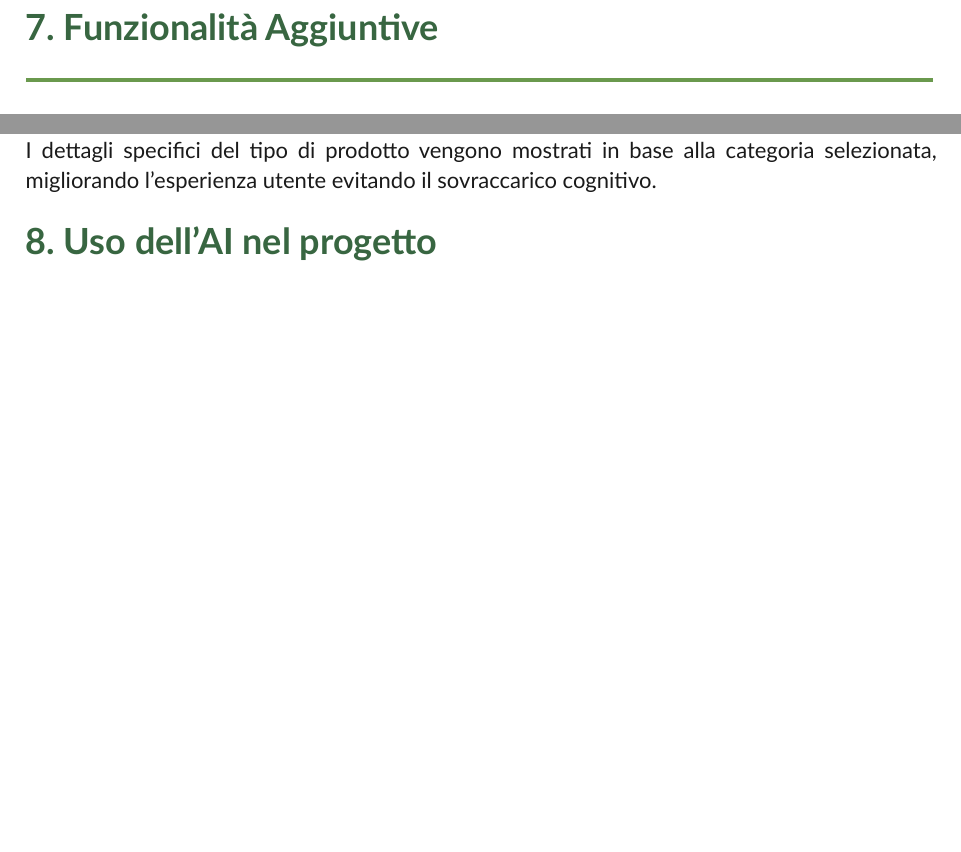
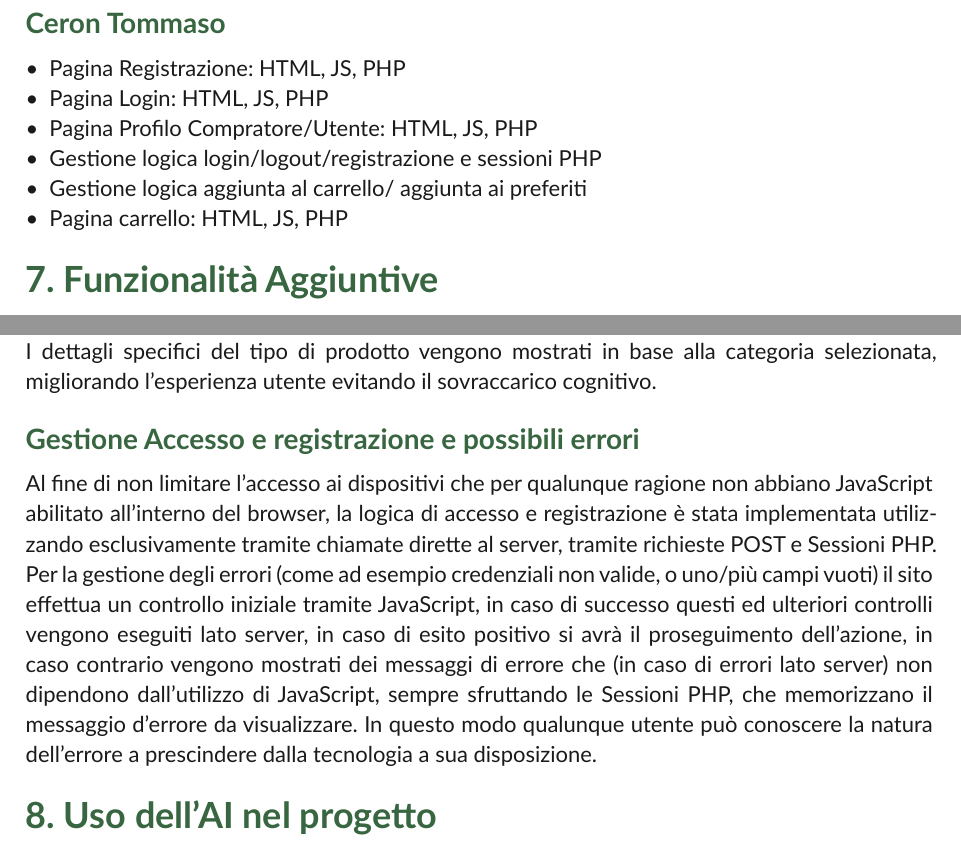
Before and after one commit to unrealyozora/UniversiTea, a Typst document (Relazione/relazione.typ): two parts of page 7 of 7 before the commit and two parts of page 7 of 8 after it, joined at a grey line, cut at the place of the change, the shorter picture padded with empty space. Compiled offline with Typst 0.15.

Commit message:
Aggiunta sezione lavoro svolto da Tommaso e sezione login/registrazione/gestione errori

```diff
--- a/Relazione/relazione.typ
+++ b/Relazione/relazione.typ
@@ -304,12 +304,26 @@ La suddivisione dei compiti è stata gestita cercando di coniugare gli impegni e
 - Menù Mobile
 - Controllo con NVDA
 
+== Ceron Tommaso
+- Pagina Registrazione: HTML, JS, PHP
+- Pagina Login: HTML, JS, PHP
+- Pagina Profilo Compratore/Utente: HTML, JS, PHP
+- Gestione logica login/logout/registrazione e sessioni PHP
+- Gestione logica aggiunta al carrello/ aggiunta ai preferiti
+- Pagina carrello: HTML, JS, PHP
+
 = 7. Funzionalità Aggiuntive
 == Filtri Shop
 Nella pagina _Shop_ sono stati implementati filtri per categoria e prezzo, permettendo agli utenti di restringere i risultati in base alle proprie preferenze. I filtri sono realizzati utilizzando PHP come base di partenza e JavaScript per aggiornare dinamicamente la visualizzazione dei prodotti senza ricaricare la pagina, rispettando il principio di _*Progressive Enhancement*_.
 == Gestione attenta della creazione dei prodotti
 Per la creazione dei prodotti, è stata implementata una pagina dedicata che consente ai venditori di inserire tutte le informazioni necessarie in modo strutturato. Questa pagina include campi per il nome del prodotto, la descrizione, il prezzo, la categoria e l'immagine del prodotto. Inoltre, sono stati implementati controlli di validazione per garantire che tutti i dati inseriti siano corretti e completi prima della pubblicazione sul server. \
 I dettagli specifici del tipo di prodotto vengono mostrati in base alla categoria selezionata, migliorando l'esperienza utente evitando il sovraccarico cognitivo.
+
+== Gestione Accesso e registrazione e possibili errori
+Al fine di non limitare l'accesso ai dispositivi che per qualunque ragione non abbiano JavaScript abilitato all'interno del browser, la logica di accesso e registrazione è stata implementata utilizzando esclusivamente tramite chiamate dirette al server, tramite richieste POST e Sessioni PHP.\
+Per la gestione degli errori (come ad esempio credenziali non valide, o uno/più campi vuoti) il sito effettua un controllo iniziale tramite JavaScript, in caso di successo questi ed ulteriori controlli vengono eseguiti lato server, in caso di esito positivo si avrà il proseguimento dell'azione, in caso contrario vengono mostrati dei messaggi di errore che (in caso di errori lato server) non dipendono dall'utilizzo di JavaScript, sempre sfruttando le Sessioni PHP, che memorizzano il messaggio d'errore da visualizzare. In questo modo qualunque utente può conoscere la natura dell'errore a prescindere dalla tecnologia a sua disposizione.
+
+
 = 8. Uso dell'AI nel progetto
 Durante lo sviluppo del progetto, l'Intelligenza Artificiale è stata utilizzata in modo limitato e mirato. In particolare, sono stati impiegati strumenti di AI per:
 - Generazione delle immagini per evitare di incappare in problemi di copyright.
```
